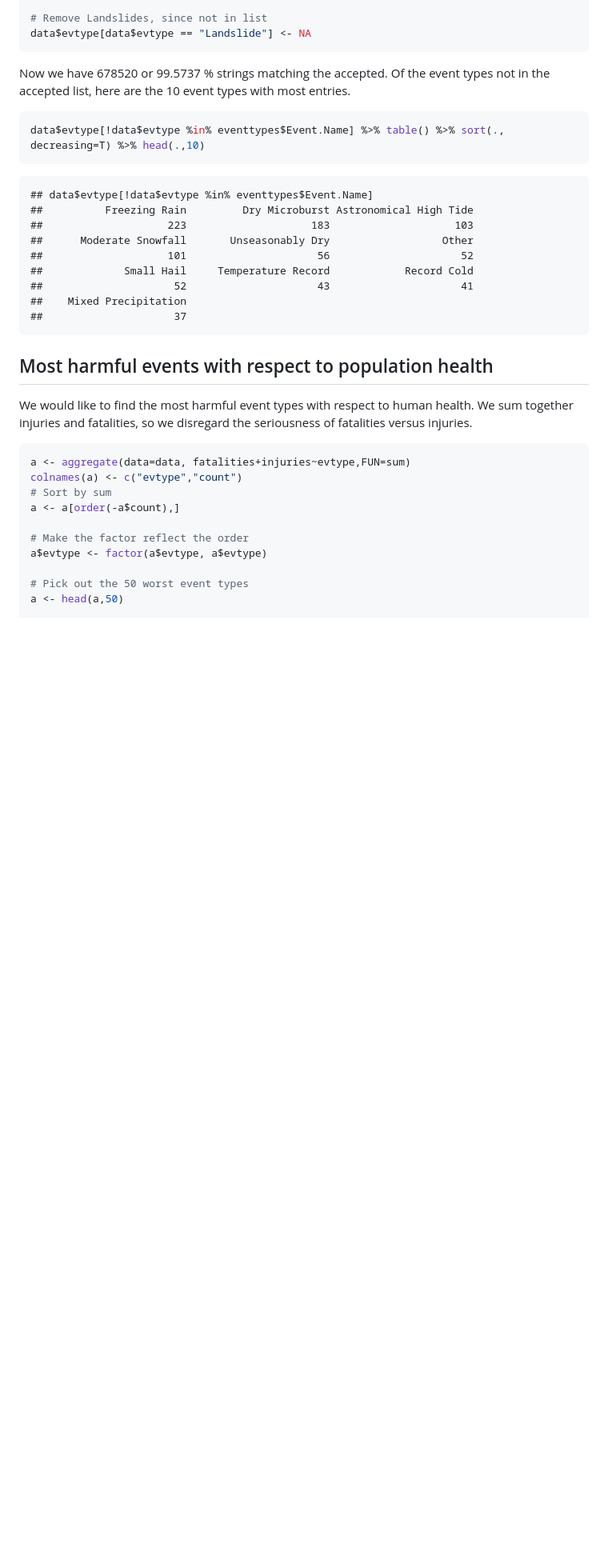
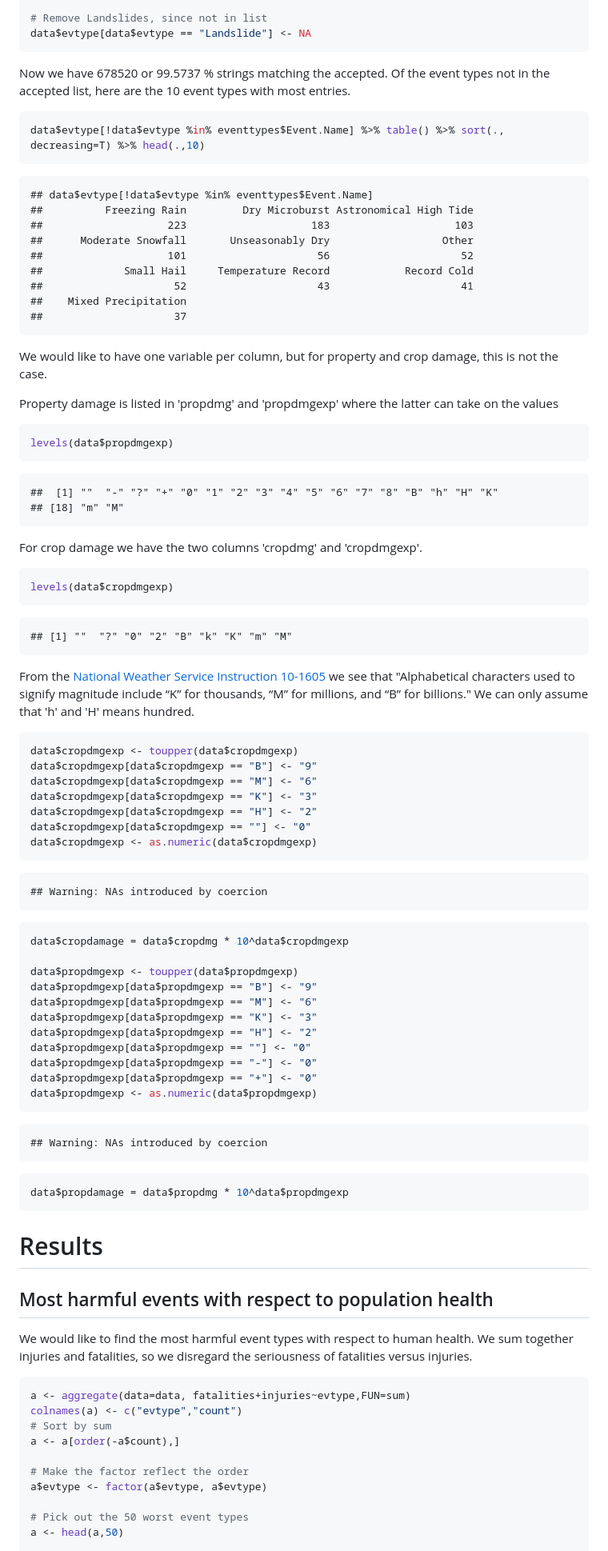
Before and after one commit to martisak/RepData_PeerAssessment2, a Markdown page: report.md, the part around the change printed below. Shown: that part at 80% size. GitHub-like rendering; blank space fills up the shorter version.

````diff
--- a/report.md
+++ b/report.md
@@ -254,6 +267,71 @@ data$evtype[!data$evtype %in% eventtypes$Event.Name] %>% table() %>% sort(., dec
 ##                     37
 ```
 
+We would like to have one variable per column, but for property and crop damage, this is not the case.
+
+Property damage is listed in 'propdmg' and 'propdmgexp' where the latter can take on the values
+
+
+```r
+levels(data$propdmgexp)
+```
+
+```
+##  [1] ""  "-" "?" "+" "0" "1" "2" "3" "4" "5" "6" "7" "8" "B" "h" "H" "K"
+## [18] "m" "M"
+```
+
+For crop damage we have the two columns 'cropdmg' and 'cropdmgexp'.
+
+
+```r
+levels(data$cropdmgexp)
+```
+
+```
+## [1] ""  "?" "0" "2" "B" "k" "K" "m" "M"
+```
+
+From the [National Weather Service Instruction 10-1605](https://d396qusza40orc.cloudfront.net/repdata%2Fpeer2_doc%2Fpd01016005curr.pdf) we see that "Alphabetical characters used to signify magnitude include “K” for thousands, “M” for millions, and “B” for billions." We can only assume that 'h' and 'H' means hundred.
+
+
+```r
+data$cropdmgexp <- toupper(data$cropdmgexp)
+data$cropdmgexp[data$cropdmgexp == "B"] <- "9"
+data$cropdmgexp[data$cropdmgexp == "M"] <- "6"
+data$cropdmgexp[data$cropdmgexp == "K"] <- "3"
+data$cropdmgexp[data$cropdmgexp == "H"] <- "2"
+data$cropdmgexp[data$cropdmgexp == ""] <- "0"
+data$cropdmgexp <- as.numeric(data$cropdmgexp)
+```
+
+```
+## Warning: NAs introduced by coercion
+```
+
+```r
+data$cropdamage = data$cropdmg * 10^data$cropdmgexp
+
+data$propdmgexp <- toupper(data$propdmgexp)
+data$propdmgexp[data$propdmgexp == "B"] <- "9"
+data$propdmgexp[data$propdmgexp == "M"] <- "6"
+data$propdmgexp[data$propdmgexp == "K"] <- "3"
+data$propdmgexp[data$propdmgexp == "H"] <- "2"
+data$propdmgexp[data$propdmgexp == ""] <- "0"
+data$propdmgexp[data$propdmgexp == "-"] <- "0"
+data$propdmgexp[data$propdmgexp == "+"] <- "0"
+data$propdmgexp <- as.numeric(data$propdmgexp)
+```
+
+```
+## Warning: NAs introduced by coercion
+```
+
+```r
+data$propdamage = data$propdmg * 10^data$propdmgexp
+```
+
+# Results
 ## Most harmful events with respect to population health
 
 We would like to find the most harmful event types with respect to human health. We sum together injuries and fatalities, so we disregard the seriousness of fatalities versus injuries.
````
Also changed, not shown: other parts of report.md (+57 -4 lines), figure/aggregate_health.png (added), figure/health_and_damage.png (added), figure/histogram_year.png, 1 other file.
